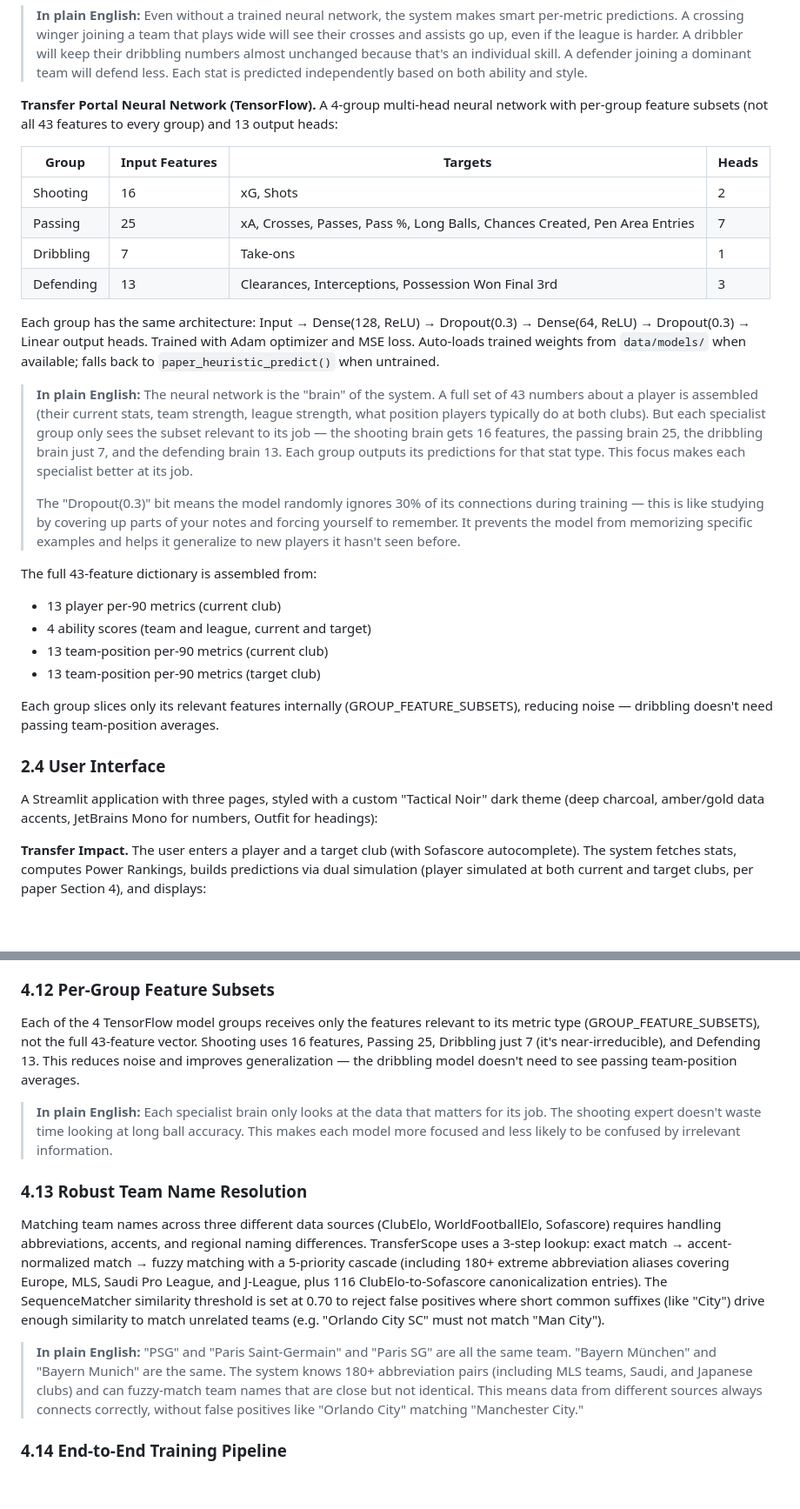
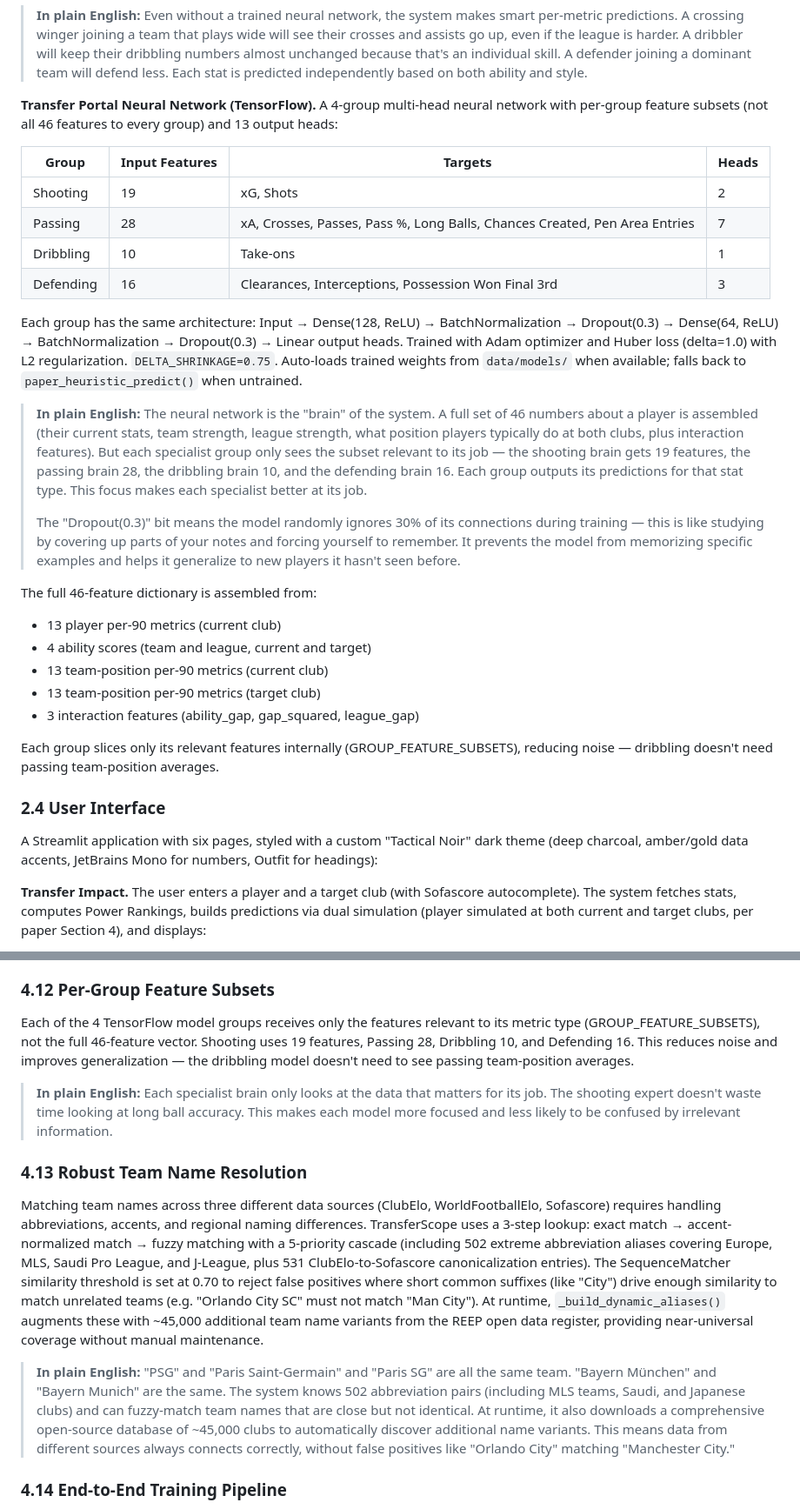
Before and after one commit to saaleh-a/transferscope, a Markdown page: WHITEPAPER.md, 2 parts joined by grey strips. Shown at 87% size. GitHub-like rendering; blank space fills up the shorter version.

```diff
--- a/WHITEPAPER.md
+++ b/WHITEPAPER.md
@@ -117,32 +122,33 @@ This means a player at a worse team **can improve or decline** at a bigger team,
 
 > **In plain English:** Even without a trained neural network, the system makes smart per-metric predictions. A crossing winger joining a team that plays wide will see their crosses and assists go up, even if the league is harder. A dribbler will keep their dribbling numbers almost unchanged because that's an individual skill. A defender joining a dominant team will defend less. Each stat is predicted independently based on both ability and style.
 
-**Transfer Portal Neural Network (TensorFlow).** A 4-group multi-head neural network with per-group feature subsets (not all 43 features to every group) and 13 output heads:
+**Transfer Portal Neural Network (TensorFlow).** A 4-group multi-head neural network with per-group feature subsets (not all 46 features to every group) and 13 output heads:
 
 | Group | Input Features | Targets | Heads |
 |---|---|---|---|
-| Shooting | 16 | xG, Shots | 2 |
-| Passing | 25 | xA, Crosses, Passes, Pass %, Long Balls, Chances Created, Pen Area Entries | 7 |
-| Dribbling | 7 | Take-ons | 1 |
-| Defending | 13 | Clearances, Interceptions, Possession Won Final 3rd | 3 |
+| Shooting | 19 | xG, Shots | 2 |
+| Passing | 28 | xA, Crosses, Passes, Pass %, Long Balls, Chances Created, Pen Area Entries | 7 |
+| Dribbling | 10 | Take-ons | 1 |
+| Defending | 16 | Clearances, Interceptions, Possession Won Final 3rd | 3 |
 
-Each group has the same architecture: Input → Dense(128, ReLU) → Dropout(0.3) → Dense(64, ReLU) → Dropout(0.3) → Linear output heads. Trained with Adam optimizer and MSE loss. Auto-loads trained weights from `data/models/` when available; falls back to `paper_heuristic_predict()` when untrained.
+Each group has the same architecture: Input → Dense(128, ReLU) → BatchNormalization → Dropout(0.3) → Dense(64, ReLU) → BatchNormalization → Dropout(0.3) → Linear output heads. Trained with Adam optimizer and Huber loss (delta=1.0) with L2 regularization. `DELTA_SHRINKAGE=0.75`. Auto-loads trained weights from `data/models/` when available; falls back to `paper_heuristic_predict()` when untrained.
 
-> **In plain English:** The neural network is the "brain" of the system. A full set of 43 numbers about a player is assembled (their current stats, team strength, league strength, what position players typically do at both clubs). But each specialist group only sees the subset relevant to its job — the shooting brain gets 16 features, the passing brain 25, the dribbling brain just 7, and the defending brain 13. Each group outputs its predictions for that stat type. This focus makes each specialist better at its job.
+> **In plain English:** The neural network is the "brain" of the system. A full set of 46 numbers about a player is assembled (their current stats, team strength, league strength, what position players typically do at both clubs, plus interaction features). But each specialist group only sees the subset relevant to its job — the shooting brain gets 19 features, the passing brain 28, the dribbling brain 10, and the defending brain 16. Each group outputs its predictions for that stat type. This focus makes each specialist better at its job.
 >
 > The "Dropout(0.3)" bit means the model randomly ignores 30% of its connections during training — this is like studying by covering up parts of your notes and forcing yourself to remember. It prevents the model from memorizing specific examples and helps it generalize to new players it hasn't seen before.
 
-The full 43-feature dictionary is assembled from:
+The full 46-feature dictionary is assembled from:
 - 13 player per-90 metrics (current club)
 - 4 ability scores (team and league, current and target)
 - 13 team-position per-90 metrics (current club)
 - 13 team-position per-90 metrics (target club)
+- 3 interaction features (ability_gap, gap_squared, league_gap)
 
 Each group slices only its relevant features internally (GROUP_FEATURE_SUBSETS), reducing noise — dribbling doesn't need passing team-position averages.
 
 ### 2.4 User Interface
 
-A Streamlit application with three pages, styled with a custom "Tactical Noir" dark theme (deep charcoal, amber/gold data accents, JetBrains Mono for numbers, Outfit for headings):
+A Streamlit application with six pages, styled with a custom "Tactical Noir" dark theme (deep charcoal, amber/gold data accents, JetBrains Mono for numbers, Outfit for headings):
 
 **Transfer Impact.** The user enters a player and a target club (with Sofascore autocomplete). The system fetches stats, computes Power Rankings, builds predictions via dual simulation (player simulated at both current and target clubs, per paper Section 4), and displays:
 - Metric bars showing predicted percentage changes for all 13 metrics
@@ -231,14 +241,14 @@ Extreme transfers (elite player to relegation team, or lower-league player to to
 > **In plain English:** Mbappé moving from Real Madrid to a relegation team would see massive stat drops — the model doesn't protect him just because he's elite. But the same player moving from a good team to a *slightly* better one wouldn't see unrealistically huge improvements. The model is calibrated to be realistic in both directions.
 
 ### 4.12 Per-Group Feature Subsets
-Each of the 4 TensorFlow model groups receives only the features relevant to its metric type (GROUP_FEATURE_SUBSETS), not the full 43-feature vector. Shooting uses 16 features, Passing 25, Dribbling just 7 (it's near-irreducible), and Defending 13. This reduces noise and improves generalization — the dribbling model doesn't need to see passing team-position averages.
+Each of the 4 TensorFlow model groups receives only the features relevant to its metric type (GROUP_FEATURE_SUBSETS), not the full 46-feature vector. Shooting uses 19 features, Passing 28, Dribbling 10, and Defending 16. This reduces noise and improves generalization — the dribbling model doesn't need to see passing team-position averages.
 
 > **In plain English:** Each specialist brain only looks at the data that matters for its job. The shooting expert doesn't waste time looking at long ball accuracy. This makes each model more focused and less likely to be confused by irrelevant information.
 
 ### 4.13 Robust Team Name Resolution
-Matching team names across three different data sources (ClubElo, WorldFootballElo, Sofascore) requires handling abbreviations, accents, and regional naming differences. TransferScope uses a 3-step lookup: exact match → accent-normalized match → fuzzy matching with a 5-priority cascade (including 180+ extreme abbreviation aliases covering Europe, MLS, Saudi Pro League, and J-League, plus 116 ClubElo-to-Sofascore canonicalization entries). The SequenceMatcher similarity threshold is set at 0.70 to reject false positives where short common suffixes (like "City") drive enough similarity to match unrelated teams (e.g. "Orlando City SC" must not match "Man City").
+Matching team names across three different data sources (ClubElo, WorldFootballElo, Sofascore) requires handling abbreviations, accents, and regional naming differences. TransferScope uses a 3-step lookup: exact match → accent-normalized match → fuzzy matching with a 5-priority cascade (including 502 extreme abbreviation aliases covering Europe, MLS, Saudi Pro League, and J-League, plus 531 ClubElo-to-Sofascore canonicalization entries). The SequenceMatcher similarity threshold is set at 0.70 to reject false positives where short common suffixes (like "City") drive enough similarity to match unrelated teams (e.g. "Orlando City SC" must not match "Man City"). At runtime, `_build_dynamic_aliases()` augments these with ~45,000 additional team name variants from the REEP open data register, providing near-universal coverage without manual maintenance.
 
-> **In plain English:** "PSG" and "Paris Saint-Germain" and "Paris SG" are all the same team. "Bayern München" and "Bayern Munich" are the same. The system knows 180+ abbreviation pairs (including MLS teams, Saudi, and Japanese clubs) and can fuzzy-match team names that are close but not identical. This means data from different sources always connects correctly, without false positives like "Orlando City" matching "Manchester City."
+> **In plain English:** "PSG" and "Paris Saint-Germain" and "Paris SG" are all the same team. "Bayern München" and "Bayern Munich" are the same. The system knows 502 abbreviation pairs (including MLS teams, Saudi, and Japanese clubs) and can fuzzy-match team names that are close but not identical. At runtime, it also downloads a comprehensive open-source database of ~45,000 clubs to automatically discover additional name variants. This means data from different sources always connects correctly, without false positives like "Orlando City" matching "Manchester City."
 
 ### 4.14 End-to-End Training Pipeline
 A CLI-driven training pipeline (`training_pipeline.py`) discovers historical transfers across 11+ leagues and up to 5 seasons, fetches before/after stats, builds training rows with temporal split, and fits both sklearn adjustment models and the TensorFlow neural network. A companion backtester evaluates predictions against actual post-transfer outcomes.
```
Also changed, not shown: other parts of WHITEPAPER.md (+36 -9 lines).
